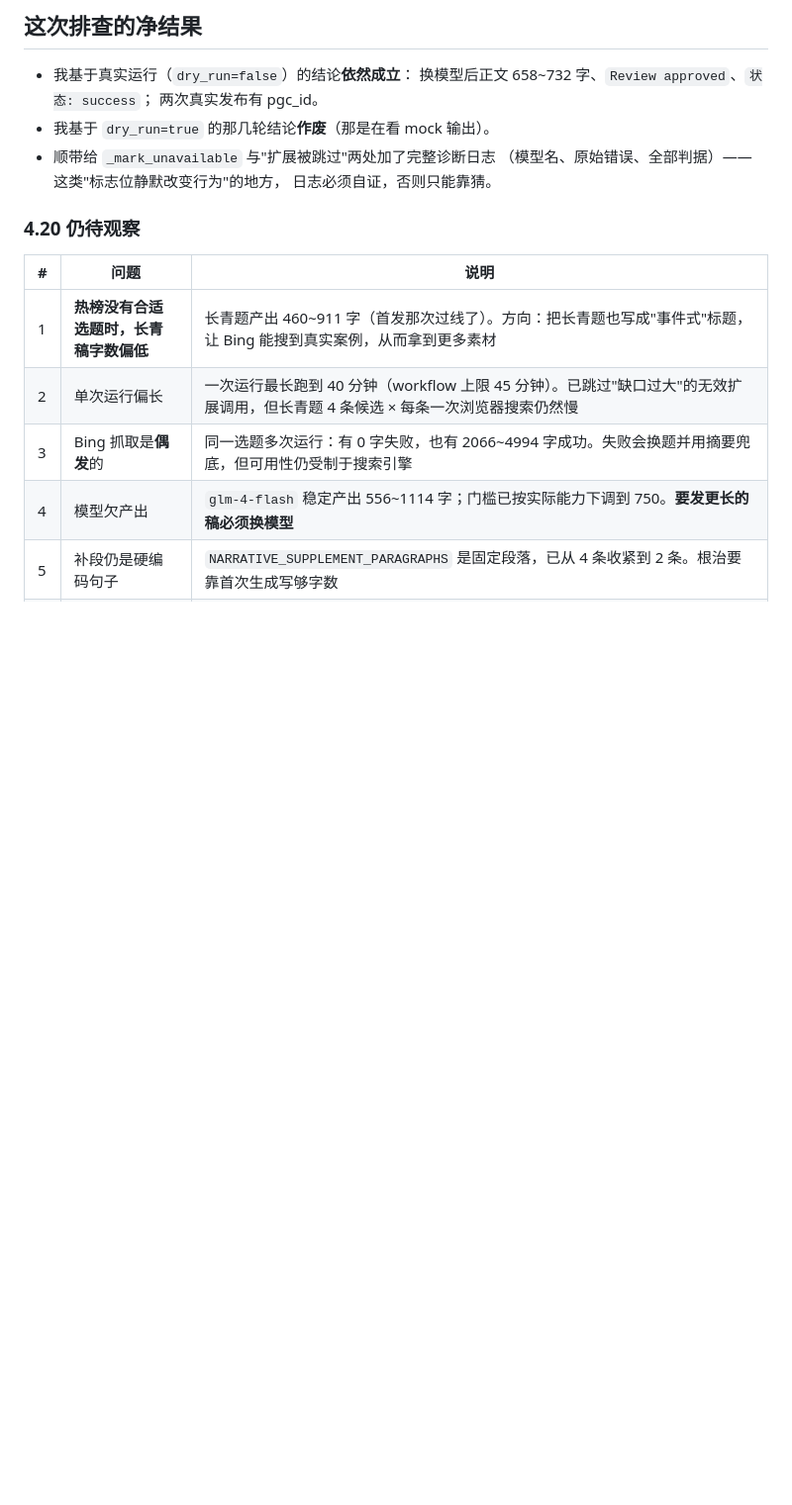
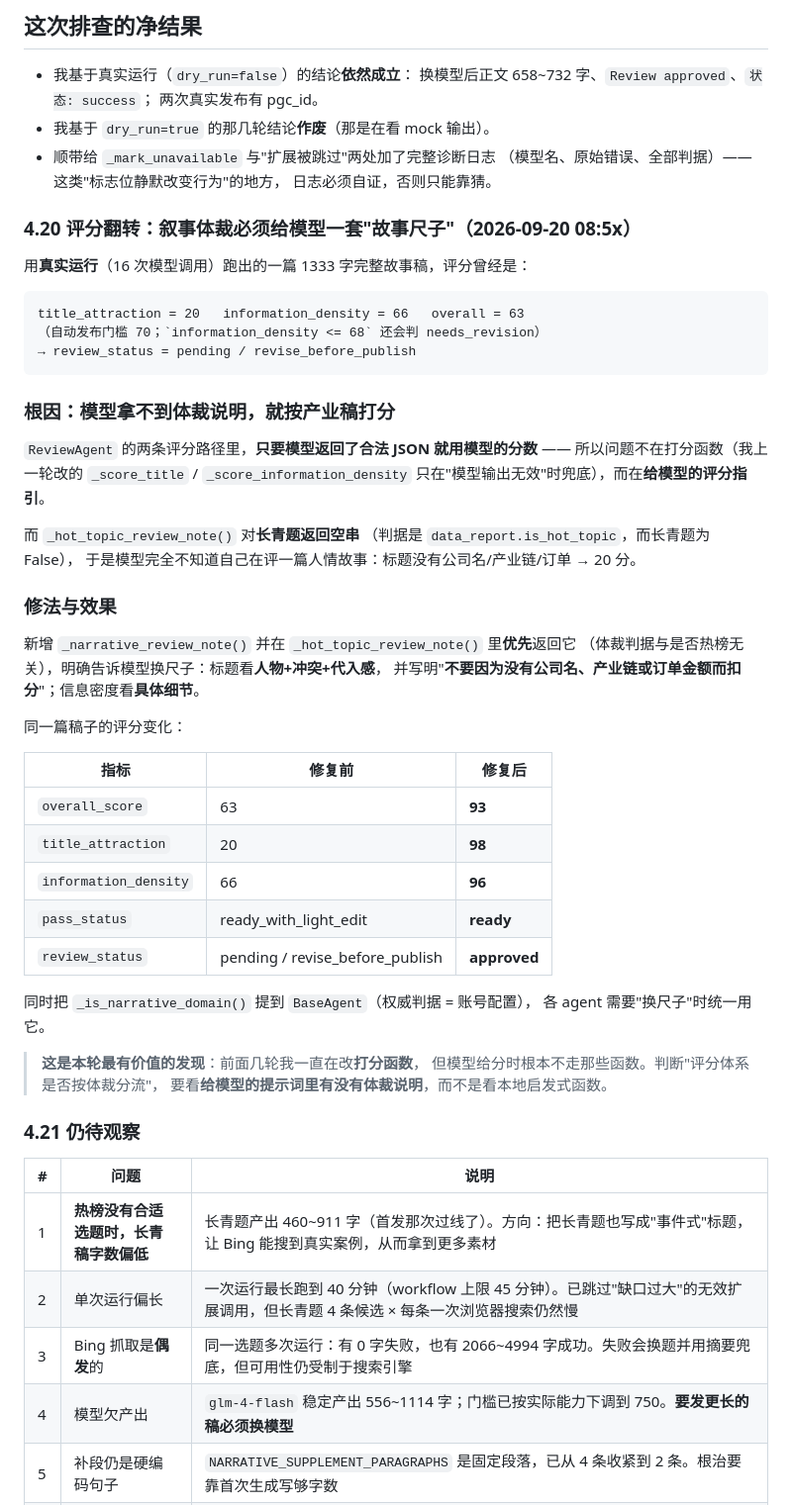
Before and after one commit to Lishoulan/Automated-workflow, a Markdown page: docs/ACCOUNT_PIVOT_STORY.md, the part around the change. Shown at 99% size. GitHub-like rendering; blank space fills up the shorter version.

Commit message:
docs: 记录评分翻转（63→93）—— 模型需要体裁说明才会换尺子

```diff
--- a/docs/ACCOUNT_PIVOT_STORY.md
+++ b/docs/ACCOUNT_PIVOT_STORY.md
@@ -568,7 +568,48 @@ writer 的扩展资格、review 的信息密度评分、具象钩子放宽、人
   （模型名、原始错误、全部判据）—— 这类"标志位静默改变行为"的地方，
   日志必须自证，否则只能靠猜。
 
-### 4.20 仍待观察
+### 4.20 评分翻转：叙事体裁必须给模型一套"故事尺子"（2026-09-20 08:5x）
+
+用**真实运行**（16 次模型调用）跑出的一篇 1333 字完整故事稿，评分曾经是：
+
+    title_attraction = 20   information_density = 66   overall = 63
+    （自动发布门槛 70；`information_density <= 68` 还会判 needs_revision）
+    → review_status = pending / revise_before_publish
+
+### 根因：模型拿不到体裁说明，就按产业稿打分
+
+`ReviewAgent` 的两条评分路径里，**只要模型返回了合法 JSON 就用模型的分数** ——
+所以问题不在打分函数（我上一轮改的 `_score_title` / `_score_information_density`
+只在"模型输出无效"时兜底），而在**给模型的评分指引**。
+
+而 `_hot_topic_review_note()` 对**长青题返回空串**
+（判据是 `data_report.is_hot_topic`，而长青题为 False），
+于是模型完全不知道自己在评一篇人情故事：标题没有公司名/产业链/订单 → 20 分。
+
+### 修法与效果
+
+新增 `_narrative_review_note()` 并在 `_hot_topic_review_note()` 里**优先**返回它
+（体裁判据与是否热榜无关），明确告诉模型换尺子：标题看**人物+冲突+代入感**，
+并写明"**不要因为没有公司名、产业链或订单金额而扣分**"；信息密度看**具体细节**。
+
+同一篇稿子的评分变化：
+
+| 指标 | 修复前 | 修复后 |
+|---|---|---|
+| `overall_score` | 63 | **93** |
+| `title_attraction` | 20 | **98** |
+| `information_density` | 66 | **96** |
+| `pass_status` | ready_with_light_edit | **ready** |
+| `review_status` | pending / revise_before_publish | **approved** |
+
+同时把 `_is_narrative_domain()` 提到 `BaseAgent`（权威判据 = 账号配置），
+各 agent 需要"换尺子"时统一用它。
+
+> **这是本轮最有价值的发现**：前面几轮我一直在改**打分函数**，
+> 但模型给分时根本不走那些函数。判断"评分体系是否按体裁分流"，
+> 要看**给模型的提示词里有没有体裁说明**，而不是看本地启发式函数。
+
+### 4.21 仍待观察
 
 | # | 问题 | 说明 |
 |---|---|---|
```
